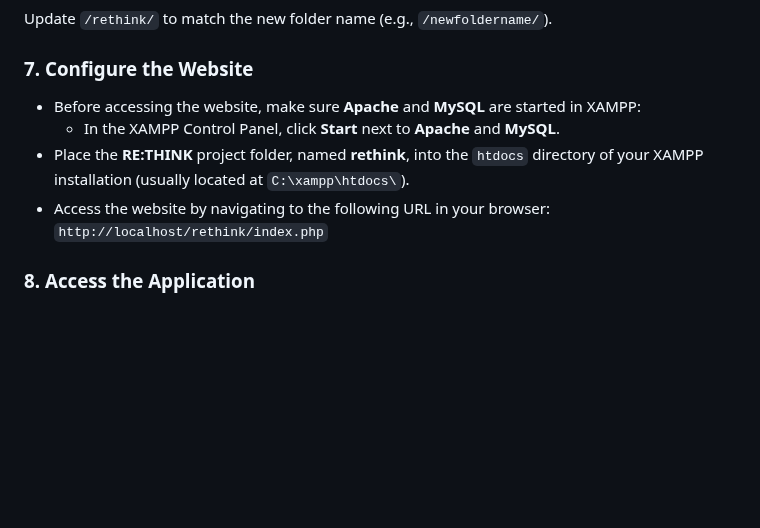
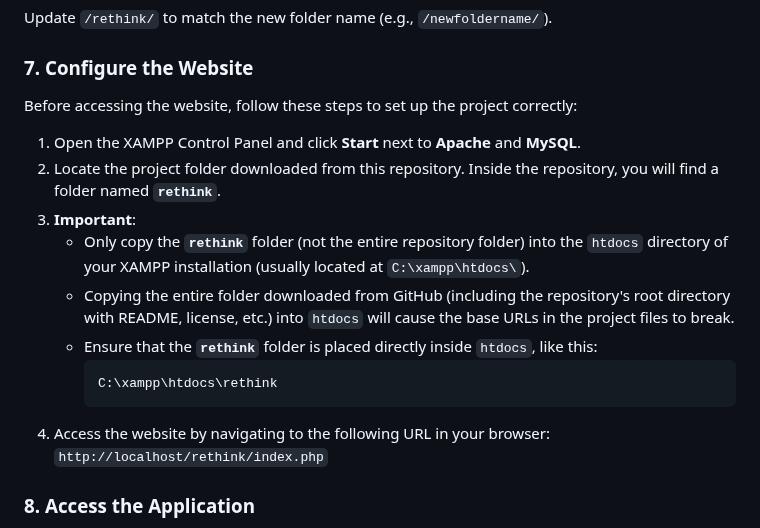
Before and after one commit to moaburke/RETHINK, a Markdown page: README.md, the part around the change. Rendered like a GitHub page; blank space fills up the shorter version.

````diff
--- a/README.md
+++ b/README.md
@@ -87,10 +87,18 @@ To get **RE:THINK** up and running on your local machine, follow the steps below
 Update `/rethink/` to match the new folder name (e.g., `/newfoldername/`).
 
 ### 7. Configure the Website
-- Before accessing the website, make sure **Apache** and **MySQL** are started in XAMPP:
-  - In the XAMPP Control Panel, click **Start** next to **Apache** and **MySQL**.
-- Place the **RE:THINK** project folder, named **rethink**, into the `htdocs` directory of your XAMPP installation (usually located at `C:\xampp\htdocs\`).
-- Access the website by navigating to the following URL in your browser:
+Before accessing the website, follow these steps to set up the project correctly:
+
+1. Open the XAMPP Control Panel and click **Start** next to **Apache** and **MySQL**.
+2. Locate the project folder downloaded from this repository. Inside the repository, you will find a folder named **`rethink`**.
+3. **Important**:
+   - Only copy the **`rethink`** folder (not the entire repository folder) into the `htdocs` directory of your XAMPP installation (usually located at `C:\xampp\htdocs\`).
+   - Copying the entire folder downloaded from GitHub (including the repository's root directory with README, license, etc.) into `htdocs` will cause the base URLs in the project files to break.
+   - Ensure that the **`rethink`** folder is placed directly inside `htdocs`, like this:
+     ```
+     C:\xampp\htdocs\rethink
+     ```
+4. Access the website by navigating to the following URL in your browser:
   `http://localhost/rethink/index.php`
 
 ### 8. Access the Application
````
